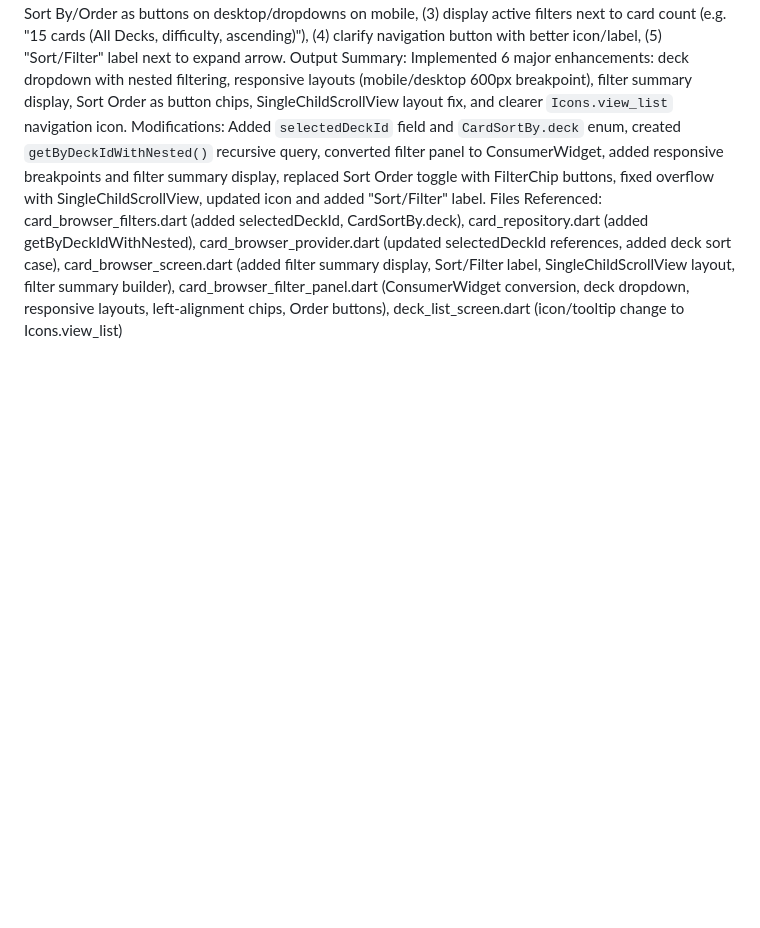
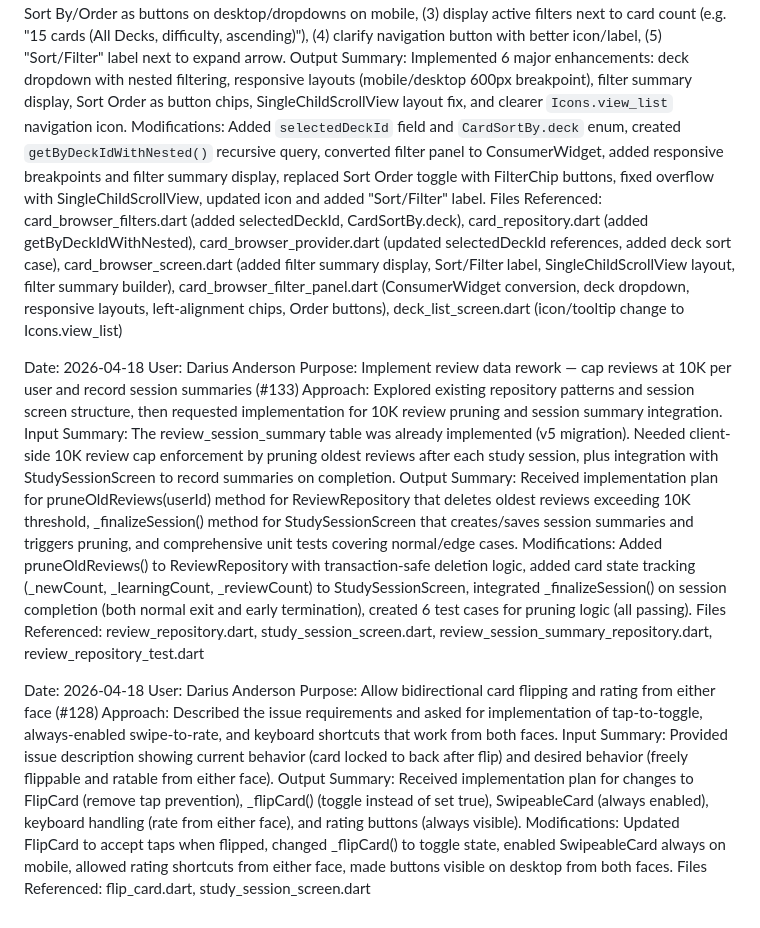
Before and after one commit to Pairadux/lapse, a Markdown page: docs/AI-Usage-Darius.md, the part around the change. Drawn GitHub-style; blank space fills up the shorter version.

Commit message:
docs: update AI log to include usage for issues #128 and #133

```diff
--- a/docs/AI-Usage-Darius.md
+++ b/docs/AI-Usage-Darius.md
@@ -143,3 +143,21 @@ Input Summary: Team suggestions included: (1) separate "Sort By (Deck)" dropdown
 Output Summary: Implemented 6 major enhancements: deck dropdown with nested filtering, responsive layouts (mobile/desktop 600px breakpoint), filter summary display, Sort Order as button chips, SingleChildScrollView layout fix, and clearer `Icons.view_list` navigation icon.
 Modifications: Added `selectedDeckId` field and `CardSortBy.deck` enum, created `getByDeckIdWithNested()` recursive query, converted filter panel to ConsumerWidget, added responsive breakpoints and filter summary display, replaced Sort Order toggle with FilterChip buttons, fixed overflow with SingleChildScrollView, updated icon and added "Sort/Filter" label.
 Files Referenced: card_browser_filters.dart (added selectedDeckId, CardSortBy.deck), card_repository.dart (added getByDeckIdWithNested), card_browser_provider.dart (updated selectedDeckId references, added deck sort case), card_browser_screen.dart (added filter summary display, Sort/Filter label, SingleChildScrollView layout, filter summary builder), card_browser_filter_panel.dart (ConsumerWidget conversion, deck dropdown, responsive layouts, left-alignment chips, Order buttons), deck_list_screen.dart (icon/tooltip change to Icons.view_list)
+
+Date: 2026-04-18
+User: Darius Anderson
+Purpose: Implement review data rework — cap reviews at 10K per user and record session summaries (#133)
+Approach: Explored existing repository patterns and session screen structure, then requested implementation for 10K review pruning and session summary integration.
+Input Summary: The review_session_summary table was already implemented (v5 migration). Needed client-side 10K review cap enforcement by pruning oldest reviews after each study session, plus integration with StudySessionScreen to record summaries on completion.
+Output Summary: Received implementation plan for pruneOldReviews(userId) method for ReviewRepository that deletes oldest reviews exceeding 10K threshold, _finalizeSession() method for StudySessionScreen that creates/saves session summaries and triggers pruning, and comprehensive unit tests covering normal/edge cases.
+Modifications: Added pruneOldReviews() to ReviewRepository with transaction-safe deletion logic, added card state tracking (_newCount, _learningCount, _reviewCount) to StudySessionScreen, integrated _finalizeSession() on session completion (both normal exit and early termination), created 6 test cases for pruning logic (all passing).
+Files Referenced: review_repository.dart, study_session_screen.dart, review_session_summary_repository.dart, review_repository_test.dart
+
+Date: 2026-04-18
+User: Darius Anderson
+Purpose: Allow bidirectional card flipping and rating from either face (#128)
+Approach: Described the issue requirements and asked for implementation of tap-to-toggle, always-enabled swipe-to-rate, and keyboard shortcuts that work from both faces.
+Input Summary: Provided issue description showing current behavior (card locked to back after flip) and desired behavior (freely flippable and ratable from either face).
+Output Summary: Received implementation plan for changes to FlipCard (remove tap prevention), _flipCard() (toggle instead of set true), SwipeableCard (always enabled), keyboard handling (rate from either face), and rating buttons (always visible).
+Modifications: Updated FlipCard to accept taps when flipped, changed _flipCard() to toggle state, enabled SwipeableCard always on mobile, allowed rating shortcuts from either face, made buttons visible on desktop from both faces.
+Files Referenced: flip_card.dart, study_session_screen.dart
```
